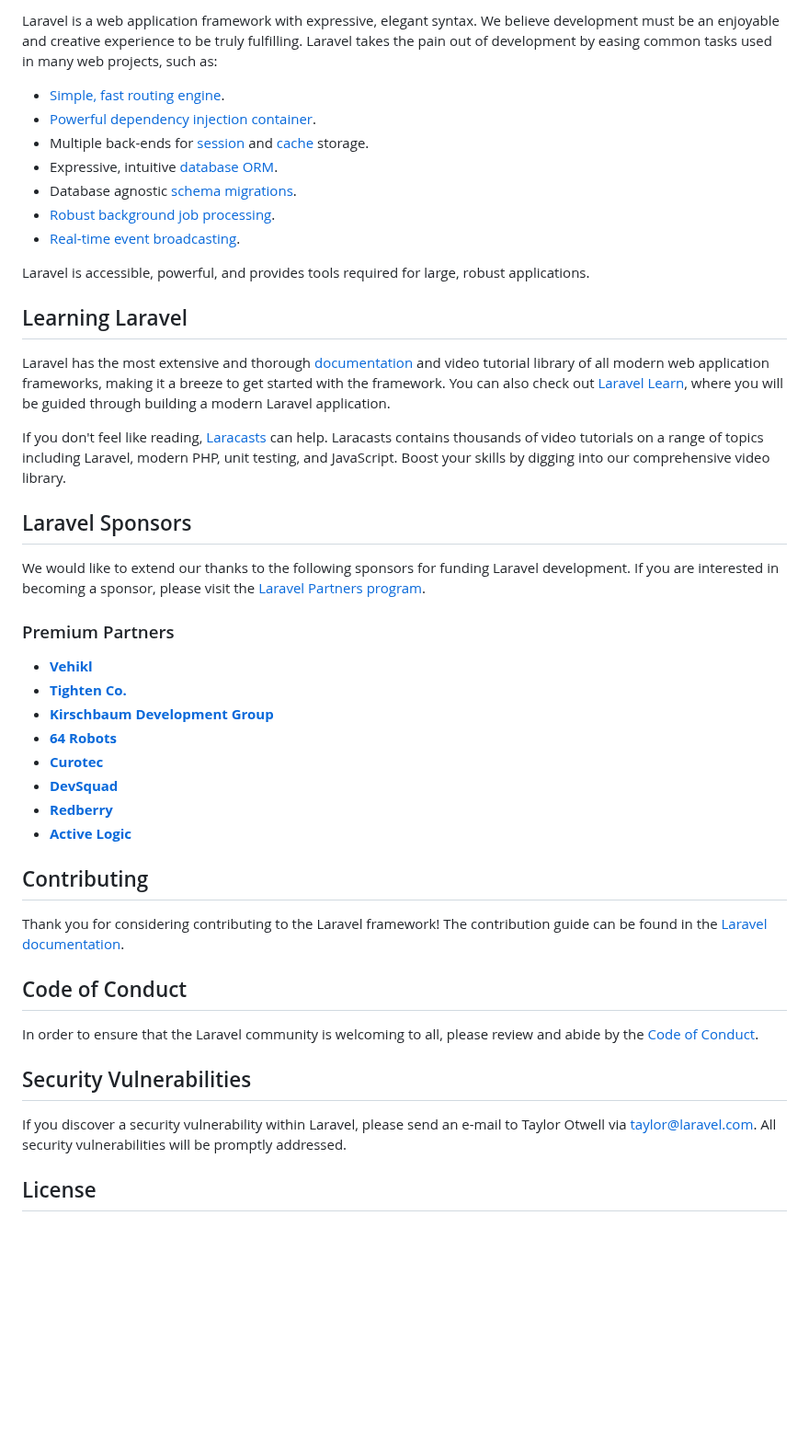
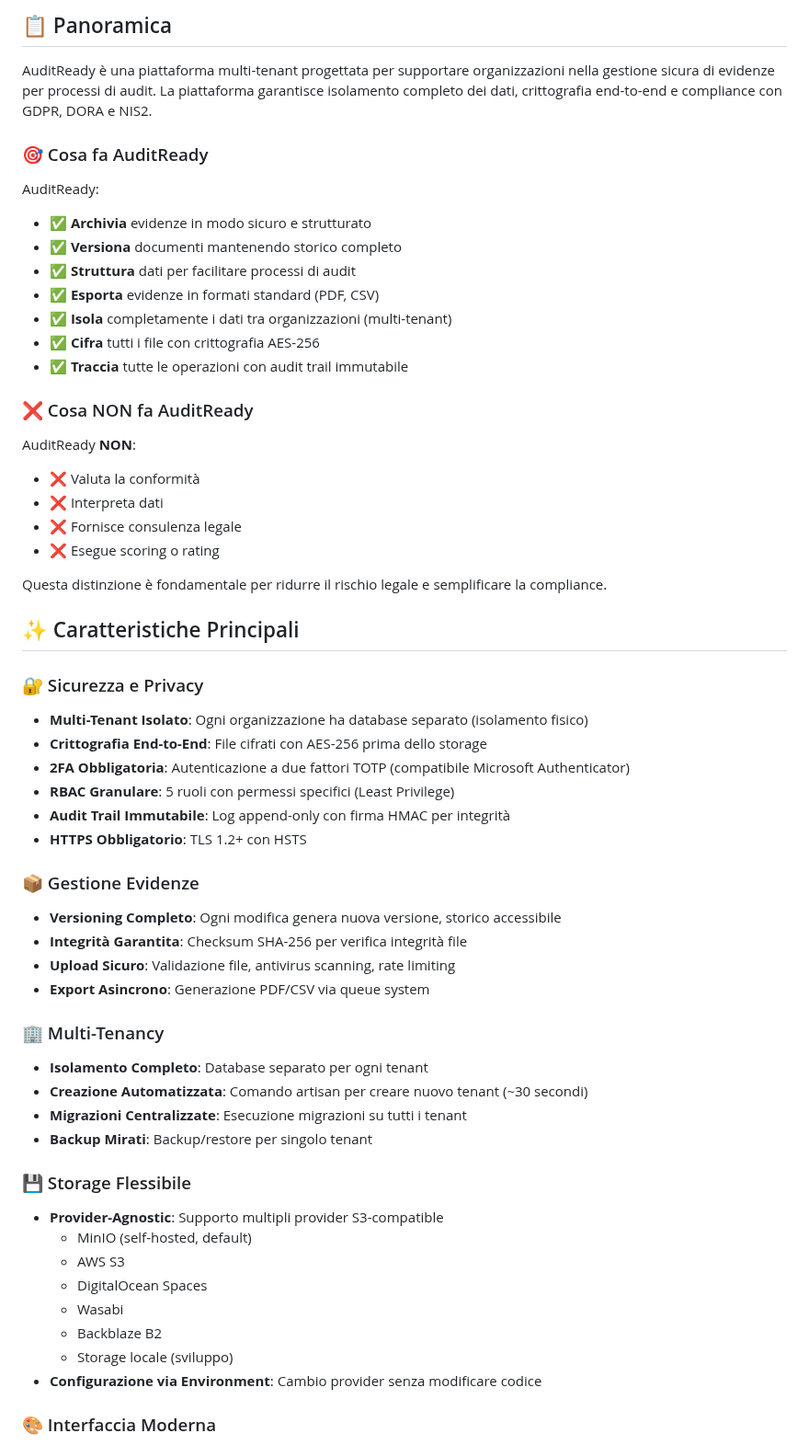
Before and after one commit to stefanochermazts/AuditReady, a Markdown page: README.md, the part around one of its changes. Shown at 92% size. GitHub-like rendering; blank space fills up the shorter version.

Commit message:
docs: Add comprehensive README.md with project overview and documentation

```diff
--- a/README.md
+++ b/README.md
@@ -11,48 +8,64 @@
 
-Laravel is a web application framework with expressive, elegant syntax. We believe development must be an enjoyable and creative experience to be truly fulfilling. Laravel takes the pain out of development by easing common tasks used in many web projects, such as:
+## 📋 Panoramica
 
-- [Simple, fast routing engine](https://laravel.com/docs/routing).
-- [Powerful dependency injection container](https://laravel.com/docs/container).
-- Multiple back-ends for [session](https://laravel.com/docs/session) and [cache](https://laravel.com/docs/cache) storage.
-- Expressive, intuitive [database ORM](https://laravel.com/docs/eloquent).
-- Database agnostic [schema migrations](https://laravel.com/docs/migrations).
-- [Robust background job processing](https://laravel.com/docs/queues).
-- [Real-time event broadcasting](https://laravel.com/docs/broadcasting).
+AuditReady è una piattaforma multi-tenant progettata per supportare organizzazioni nella gestione sicura di evidenze per processi di audit. La piattaforma garantisce isolamento completo dei dati, crittografia end-to-end e compliance con GDPR, DORA e NIS2.
 
-Laravel is accessible, powerful, and provides tools required for large, robust applications.
+### 🎯 Cosa fa AuditReady
 
-## Learning Laravel
+AuditReady:
+- ✅ **Archivia** evidenze in modo sicuro e strutturato
+- ✅ **Versiona** documenti mantenendo storico completo
+- ✅ **Struttura** dati per facilitare processi di audit
+- ✅ **Esporta** evidenze in formati standard (PDF, CSV)
+- ✅ **Isola** completamente i dati tra organizzazioni (multi-tenant)
+- ✅ **Cifra** tutti i file con crittografia AES-256
+- ✅ **Traccia** tutte le operazioni con audit trail immutabile
 
-Laravel has the most extensive and thorough [documentation](https://laravel.com/docs) and video tutorial library of all modern web application frameworks, making it a breeze to get started with the framework. You can also check out [Laravel Learn](https://laravel.com/learn), where you will be guided through building a modern Laravel application.
+### ❌ Cosa NON fa AuditReady
 
-If you don't feel like reading, [Laracasts](https://laracasts.com) can help. Laracasts contains thousands of video tutorials on a range of topics including Laravel, modern PHP, unit testing, and JavaScript. Boost your skills by digging into our comprehensive video library.
+AuditReady **NON**:
+- ❌ Valuta la conformità
+- ❌ Interpreta dati
+- ❌ Fornisce consulenza legale
+- ❌ Esegue scoring o rating
 
-## Laravel Sponsors
+Questa distinzione è fondamentale per ridurre il rischio legale e semplificare la compliance.
 
-We would like to extend our thanks to the following sponsors for funding Laravel development. If you are interested in becoming a sponsor, please visit the [Laravel Partners program](https://partners.laravel.com).
+## ✨ Caratteristiche Principali
 
-### Premium Partners
+### 🔐 Sicurezza e Privacy
 
-- **[Vehikl](https://vehikl.com)**
-- **[Tighten Co.](https://tighten.co)**
-- **[Kirschbaum Development Group](https://kirschbaumdevelopment.com)**
-- **[64 Robots](https://64robots.com)**
-- **[Curotec](https://www.curotec.com/services/technologies/laravel)**
-- **[DevSquad](https://devsquad.com/hire-laravel-developers)**
-- **[Redberry](https://redberry.international/laravel-development)**
-- **[Active Logic](https://activelogic.com)**
+- **Multi-Tenant Isolato**: Ogni organizzazione ha database separato (isolamento fisico)
+- **Crittografia End-to-End**: File cifrati con AES-256 prima dello storage
+- **2FA Obbligatoria**: Autenticazione a due fattori TOTP (compatibile Microsoft Authenticator)
+- **RBAC Granulare**: 5 ruoli con permessi specifici (Least Privilege)
+- **Audit Trail Immutabile**: Log append-only con firma HMAC per integrità
+- **HTTPS Obbligatorio**: TLS 1.2+ con HSTS
 
-## Contributing
+### 📦 Gestione Evidenze
 
-Thank you for considering contributing to the Laravel framework! The contribution guide can be found in the [Laravel documentation](https://laravel.com/docs/contributions).
+- **Versioning Completo**: Ogni modifica genera nuova versione, storico accessibile
+- **Integrità Garantita**: Checksum SHA-256 per verifica integrità file
+- **Upload Sicuro**: Validazione file, antivirus scanning, rate limiting
+- **Export Asincrono**: Generazione PDF/CSV via queue system
 
-## Code of Conduct
+### 🏢 Multi-Tenancy
 
-In order to ensure that the Laravel community is welcoming to all, please review and abide by the [Code of Conduct](https://laravel.com/docs/contributions#code-of-conduct).
+- **Isolamento Completo**: Database separato per ogni tenant
+- **Creazione Automatizzata**: Comando artisan per creare nuovo tenant (~30 secondi)
+- **Migrazioni Centralizzate**: Esecuzione migrazioni su tutti i tenant
+- **Backup Mirati**: Backup/restore per singolo tenant
 
-## Security Vulnerabilities
+### 💾 Storage Flessibile
 
-If you discover a security vulnerability within Laravel, please send an e-mail to Taylor Otwell via [taylor@laravel.com](mailto:taylor@laravel.com). All security vulnerabilities will be promptly addressed.
+- **Provider-Agnostic**: Supporto multipli provider S3-compatible
+  - MinIO (self-hosted, default)
+  - AWS S3
+  - DigitalOcean Spaces
+  - Wasabi
+  - Backblaze B2
+  - Storage locale (sviluppo)
+- **Configurazione via Environment**: Cambio provider senza modificare codice
 
-## License
+### 🎨 Interfaccia Moderna
 
```
Also changed, not shown: other parts of README.md (+221 -9 lines).
